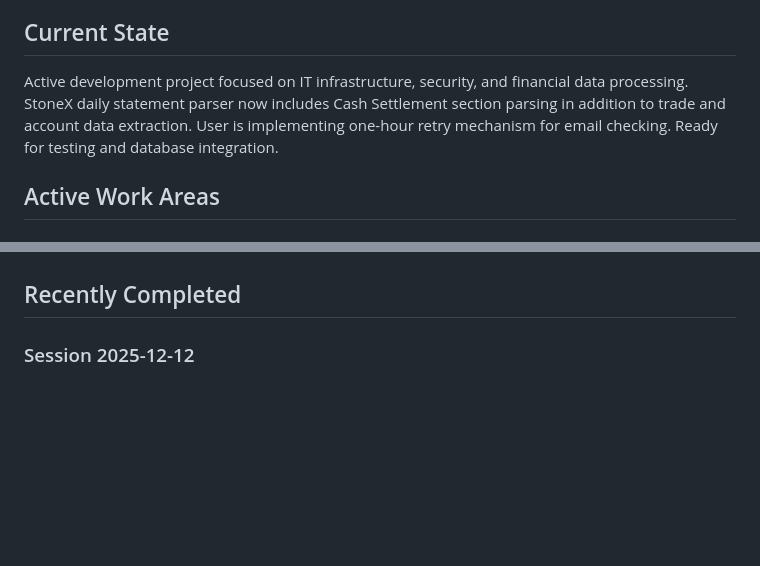
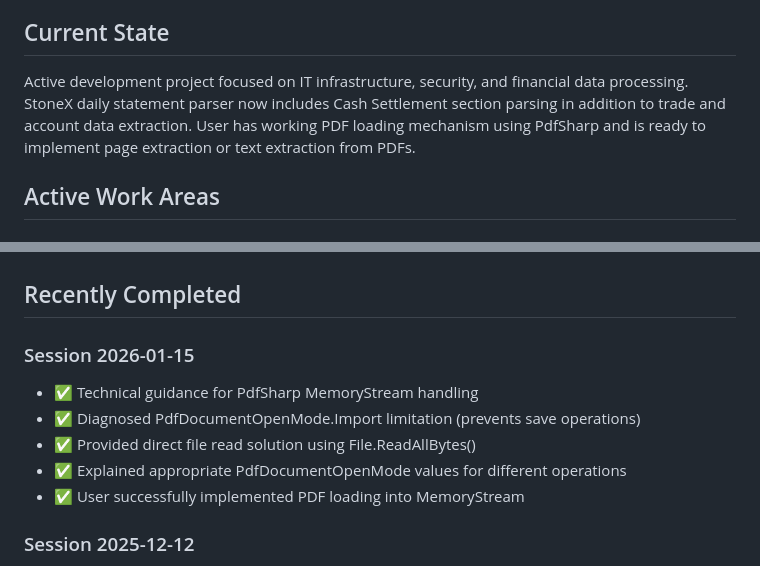
Before and after one commit to SureShotUK/REACH, a Markdown page: it/PROJECT_STATUS.md, 2 parts joined by grey strips. GitHub-like rendering; blank space fills up the shorter version.

```diff
--- a/it/PROJECT_STATUS.md
+++ b/it/PROJECT_STATUS.md
@@ -4,6 +4,6 @@
 
 ## Current State
-Active development project focused on IT infrastructure, security, and financial data processing. StoneX daily statement parser now includes Cash Settlement section parsing in addition to trade and account data extraction. User is implementing one-hour retry mechanism for email checking. Ready for testing and database integration.
+Active development project focused on IT infrastructure, security, and financial data processing. StoneX daily statement parser now includes Cash Settlement section parsing in addition to trade and account data extraction. User has working PDF loading mechanism using PdfSharp and is ready to implement page extraction or text extraction from PDFs.
 
 ## Active Work Areas
 
@@ -35,6 +35,13 @@ Active development project focused on IT infrastructure, security, and financial
 - **Coverage**: VM security, hypervisor comparison, homelab setup
 
 ## Recently Completed
+
+### Session 2026-01-15
+- ✅ Technical guidance for PdfSharp MemoryStream handling
+- ✅ Diagnosed PdfDocumentOpenMode.Import limitation (prevents save operations)
+- ✅ Provided direct file read solution using File.ReadAllBytes()
+- ✅ Explained appropriate PdfDocumentOpenMode values for different operations
+- ✅ User successfully implemented PDF loading into MemoryStream
 
 ### Session 2025-12-12
 - ✅ Technical guidance for one-hour retry mechanism implementation
```
Also changed, not shown: other parts of it/PROJECT_STATUS.md (+1 -1 lines), it/CHANGELOG.md (+9 -0 lines), it/SESSION_LOG.md (+47 -0 lines).
